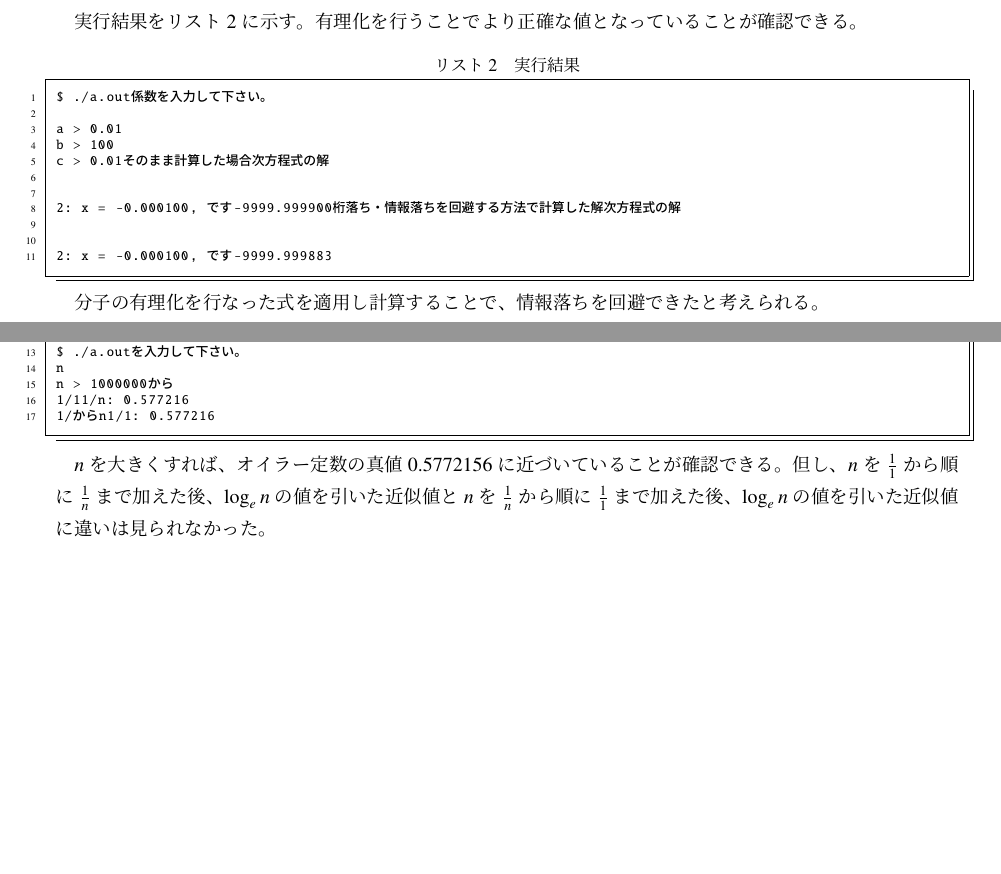
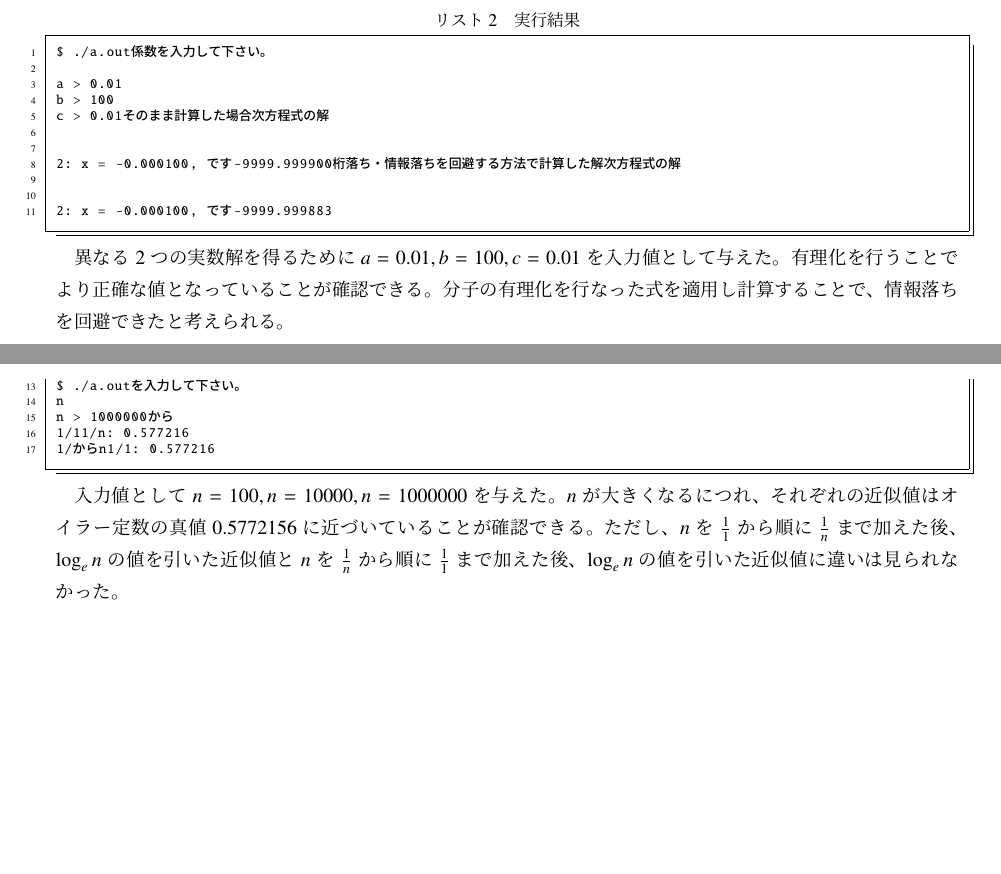
Before and after one commit to c-bata/calculating_basic, a LaTeX document (report/kadai1.tex): two parts of pages 2 and 3 of 3 before the commit and two parts of pages 3 and 4 of 4 after it, joined at a grey line, cut so that both start at the same text, the shorter picture padded with empty space. Compiled offline with pLaTeX and dvipdfmx; a LaTeX package or settings file that is missing is left out.

Commit message:
Update latex report

```diff
--- a/report/kadai1.tex
+++ b/report/kadai1.tex
@@ -98,6 +98,8 @@ c > 0.01
 2次方程式の解: x = -0.000100, -9999.999883です
 \end{lstlisting}
 
+異なる2つの実数解を得るために$a=0.01, b=100, c=0.01$を入力値として与えた。
+有理化を行うことでより正確な値となっていることが確認できる。
 分子の有理化を行なった式を適用し計算することで、情報落ちを回避できたと考えられる。
 
 
@@ -143,8 +145,9 @@ n > 1000000
 1/nから1/1: 0.577216
 \end{lstlisting}
 
-$n$を大きくすれば、オイラー定数の真値$0.5772156$に近づいていることが確認できる。
-但し、$n$を$\frac{1}{1}$から順に$\frac{1}{n}$まで加えた後、$\log_{e}n$の値を引いた近似値と$n$を$\frac{1}{n}$から順に$\frac{1}{1}$まで加えた後、$\log_{e}n$の値を引いた近似値に違いは見られなかった。
+入力値として$n=100, n=10000, n=1000000$を与えた。
+$n$が大きくなるにつれ、それぞれの近似値はオイラー定数の真値$0.5772156$に近づいていることが確認できる。
+ただし、$n$を$\frac{1}{1}$から順に$\frac{1}{n}$まで加えた後、$\log_{e}n$の値を引いた近似値と$n$を$\frac{1}{n}$から順に$\frac{1}{1}$まで加えた後、$\log_{e}n$の値を引いた近似値に違いは見られなかった。
 
 
 \end{document}
```
Also changed, not shown: report/kadai1.tex (2 more changed lines).
